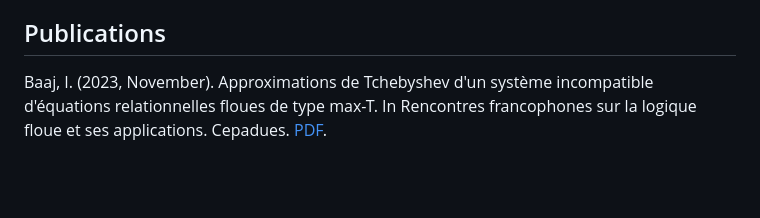
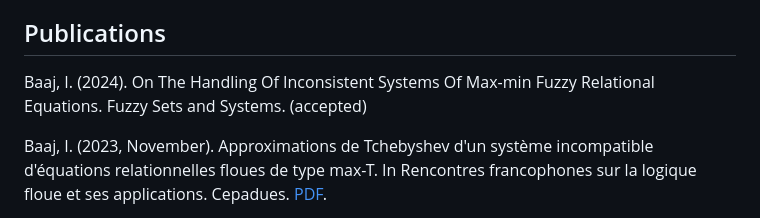
Before and after one commit to ibaaj/website, a Markdown page: index.md, the part around the change. GitHub-like rendering; blank space fills up the shorter version.

```diff
--- a/index.md
+++ b/index.md
@@ -84,6 +84,9 @@ Baaj, Ismaïl. "Max-min Learning of Approximate Weight Matrices From Fuzzy Data.
 
 
 ## <a name="publications"></a>Publications
+
+Baaj, I. (2024). On The Handling Of Inconsistent Systems Of Max-min Fuzzy Relational Equations. Fuzzy Sets and Systems. (accepted)
+
 
 Baaj, I. (2023, November). Approximations de Tchebyshev d'un système incompatible d'équations relationnelles floues de type max-T. In Rencontres francophones sur la logique floue et ses applications. Cepadues. [PDF](https://hal.science/hal-04306807v1/document).
 
```
